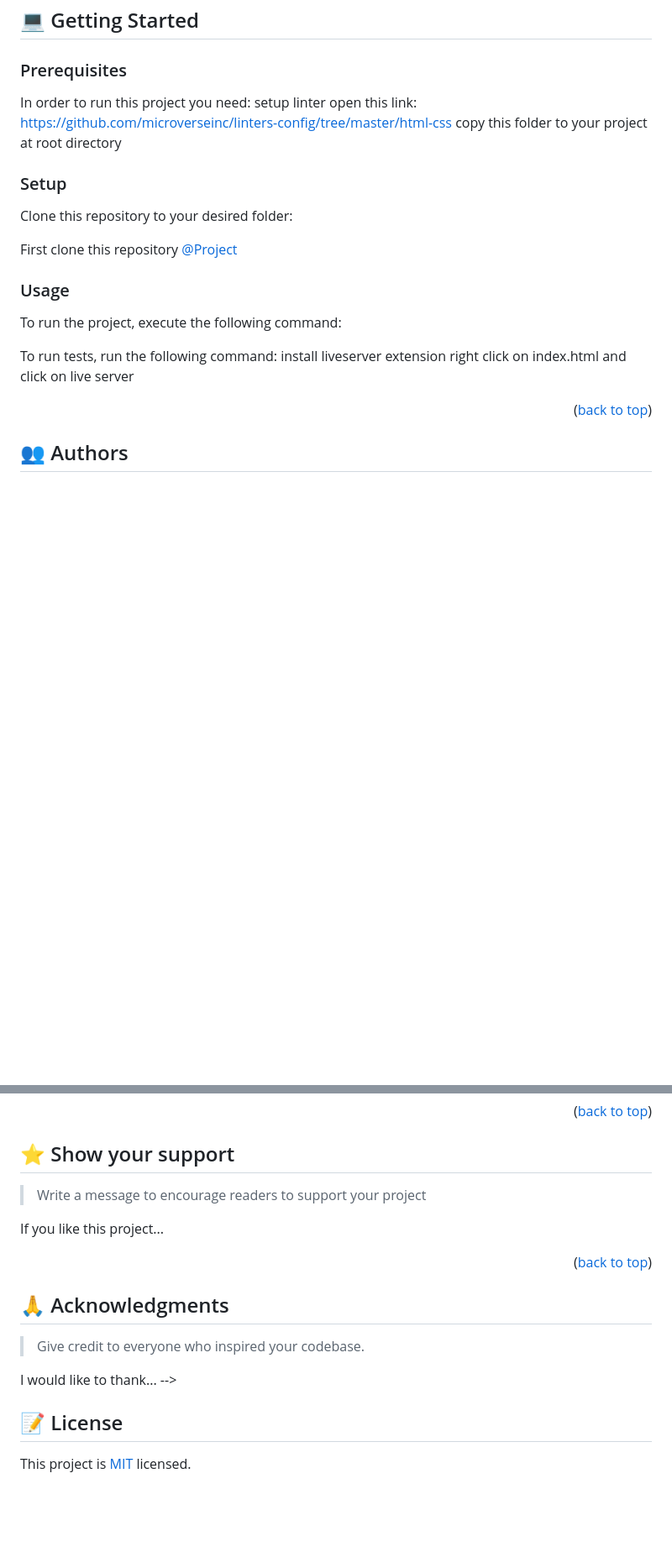
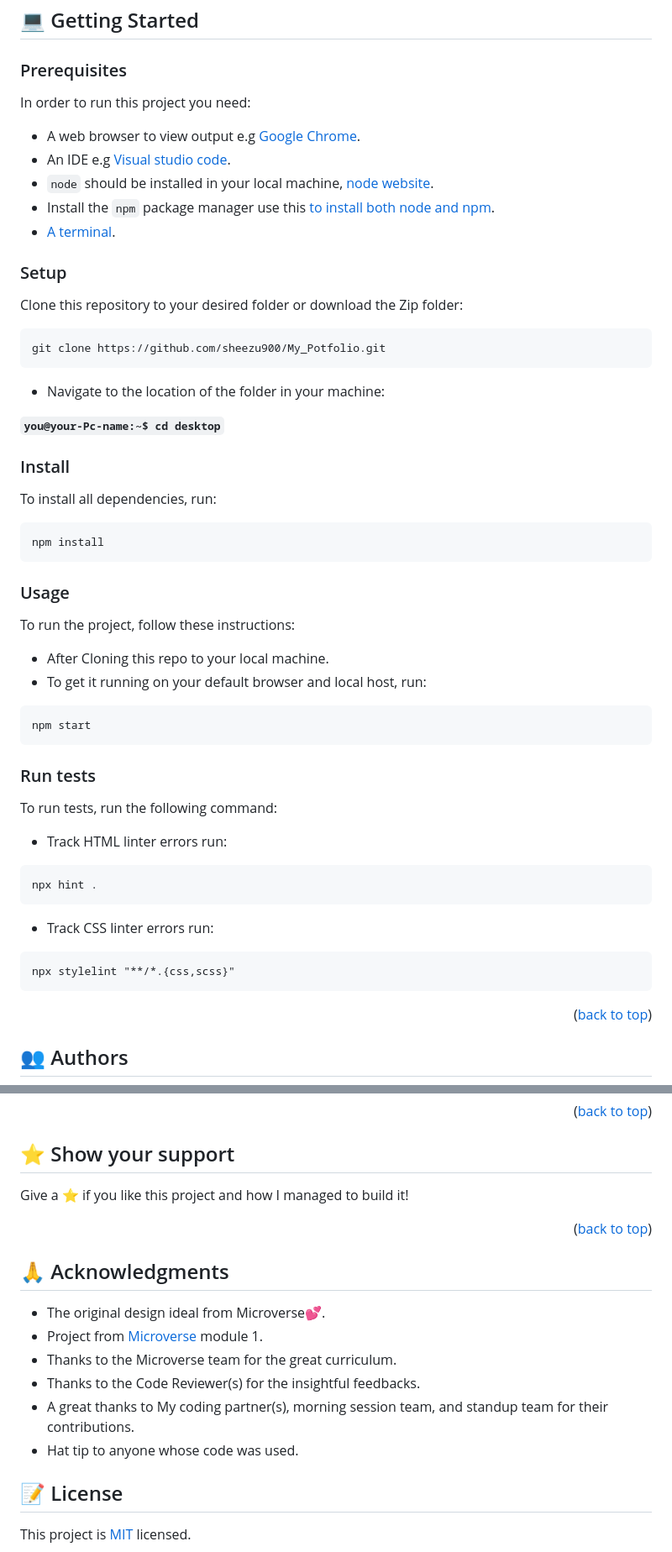
Before and after one commit to shahzaman900/My_Potfolio, a Markdown page: README.md, 2 parts joined by grey strips. Shown: that part at 84% size. Rendered like a GitHub page; blank space fills up the shorter version.

````diff
--- a/README.md
+++ b/README.md
@@ -70,24 +70,56 @@
 ### Prerequisites
 
 In order to run this project you need:
-setup linter
-open this link: https://github.com/microverseinc/linters-config/tree/master/html-css
-copy this folder to your project at root directory
+
+- A web browser to view output e.g [Google Chrome](https://www.google.com/chrome/).
+- An IDE e.g [Visual studio code](https://code.visualstudio.com/).
+- `node` should be installed in your local machine, [node website](https://nodejs.org/en/download/).
+- Install the `npm` package manager use this [to install both node and npm](https://docs.npmjs.com/downloading-and-installing-node-js-and-npm).
+- [A terminal](https://code.visualstudio.com/docs/terminal/basics).
+
 
 ### Setup
 
-Clone this repository to your desired folder:
+Clone this repository to your desired folder or download the Zip folder:
 
-First clone this repository [@Project](https://github.com/sheezu900/My_Potfolio)
+```
+git clone https://github.com/sheezu900/My_Potfolio.git
+```
 
+- Navigate to the location of the folder in your machine:
+
+**``you@your-Pc-name:~$ cd desktop``**
+
+### Install
+
+To install all dependencies, run:
+
+```
+npm install
+```
 
 ### Usage
 
-To run the project, execute the following command:
+To run the project, follow these instructions:
+
+- After Cloning this repo to your local machine.
+- To get it running on your default browser and local host, run:
+```
+npm start
+```
+
+### Run tests
 
 To run tests, run the following command:
-install liveserver extension
-right click on index.html and click on live server
+
+- Track HTML linter errors run:
+```
+npx hint .
+```
+- Track CSS linter errors run:
+```
+npx stylelint "**/*.{css,scss}"
+```
 
 <p align="right">(<a href="#readme-top">back to top</a>)</p>
 
@@ -121,18 +151,19 @@ Contributions, issues, and feature requests are welcome!
 
 ## ⭐️ Show your support <a name="support"></a>
 
-> Write a message to encourage readers to support your project
-
-If you like this project...
+Give a ⭐️ if you like this project and how I managed to build it!
 
 <p align="right">(<a href="#readme-top">back to top</a>)</p>
 
 
 ## 🙏 Acknowledgments <a name="acknowledgements"></a>
 
-> Give credit to everyone who inspired your codebase.
-
-I would like to thank... -->
+- The original design ideal from Microverse💕.
+- Project from [Microverse](https://bit.ly/MicroverseTN) module 1.
+- Thanks to the Microverse team for the great curriculum.
+- Thanks to the Code Reviewer(s) for the insightful feedbacks.
+- A great thanks to My coding partner(s), morning session team, and standup team for their contributions.
+- Hat tip to anyone whose code was used.
 
 ## 📝 License <a name="license"></a>
 
````
Also changed, not shown: other parts of README.md (+0 -2 lines).
